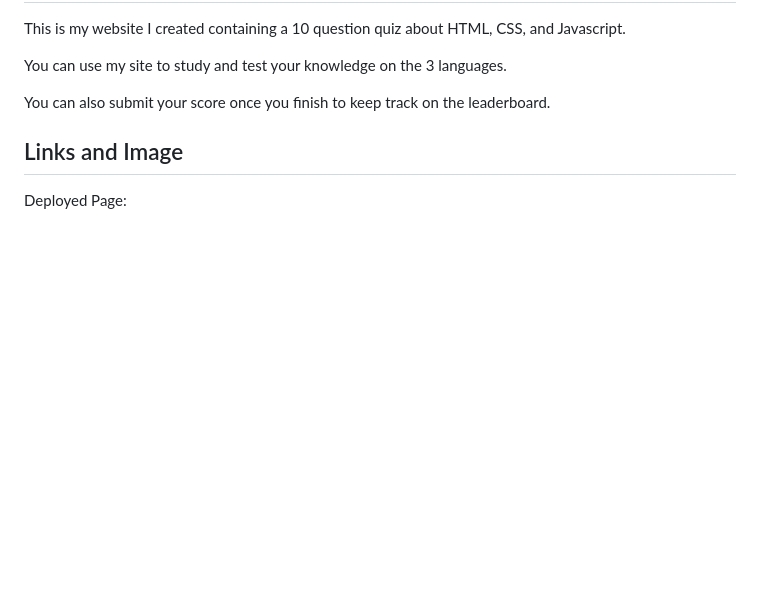
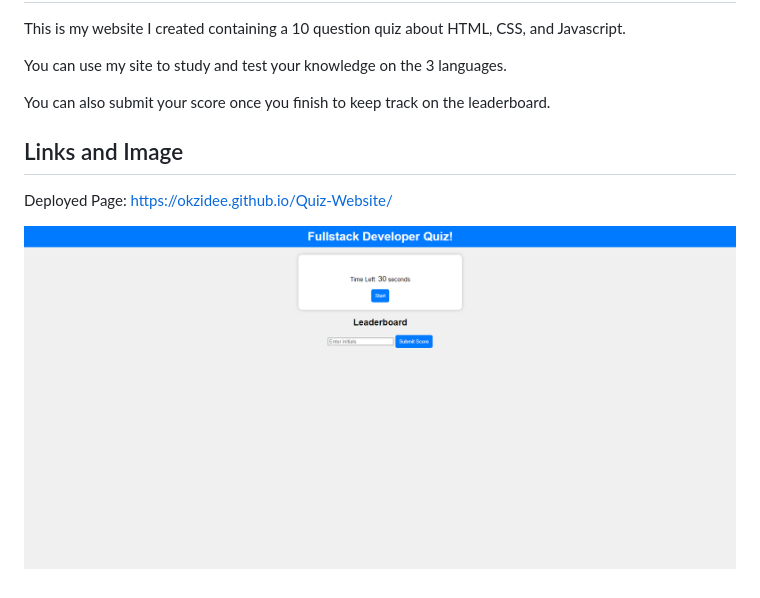
Before and after one commit to Okzidee/Quiz-Website, a Markdown page: README.MD, the part around the change. Rendered like a GitHub page; pictures changed too: image.png (added); blank space fills up the shorter version.

Commit message:
Added deployed link and image to readme

```diff
--- a/README.MD
+++ b/README.MD
@@ -8,4 +8,6 @@ You can also submit your score once you finish to keep track on the leaderboard.
 
 ## Links and Image
 
-Deployed Page:
+Deployed Page: https://okzidee.github.io/Quiz-Website/
+
+![Quiz site](./image.png)
```
